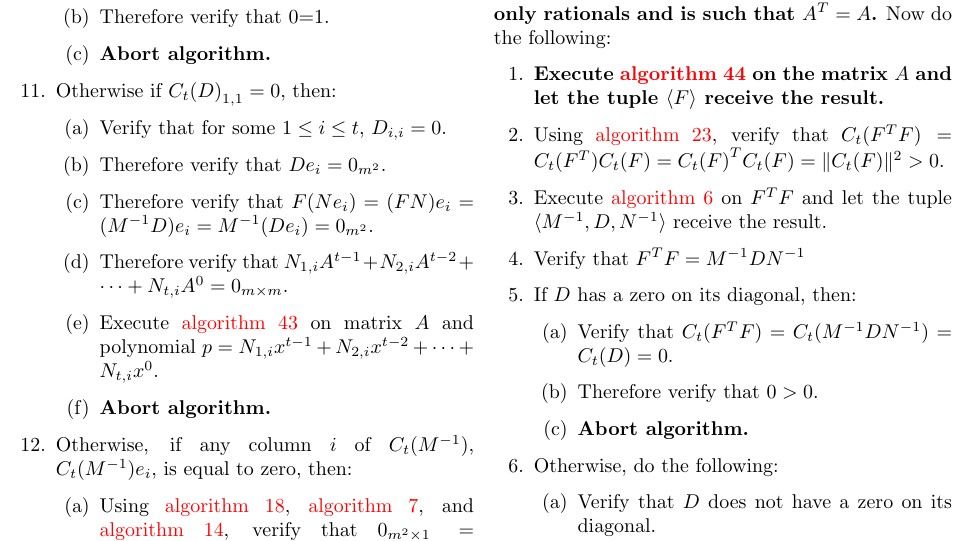
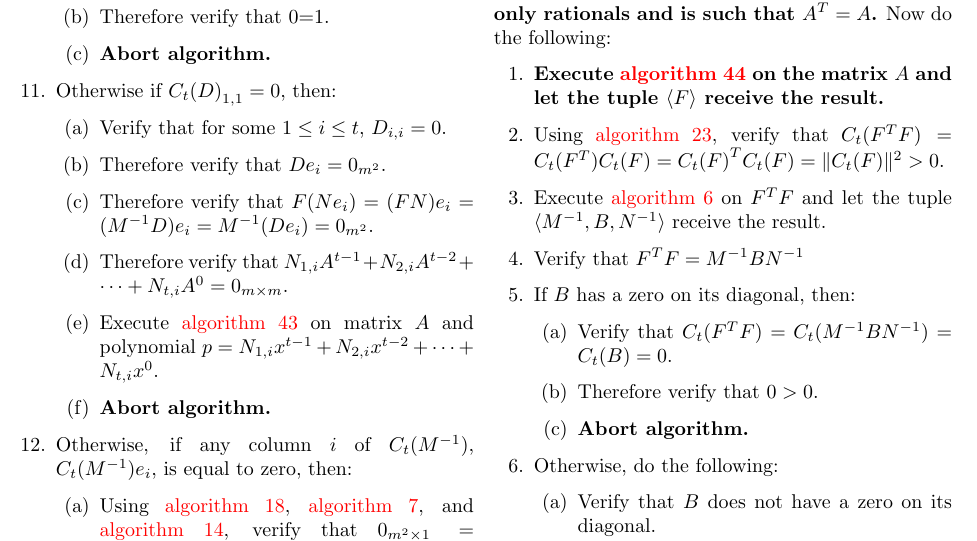
Before and after one commit to murisi/Arithmetic, a LaTeX document (proofless.tex): part of page 21 of 28, cut so that both start at the same text. Compiled offline with pdfLaTeX.

Commit message:
Add files via upload

```diff
--- a/proofless.tex
+++ b/proofless.tex
@@ -1132,17 +1132,17 @@
 			\begin{enumerate}
 				\item \textbf{Execute \hyperref[sec:algorithm 44]{algorithm 44} on the matrix $A$ and let the tuple $\langle F\rangle$ receive the result.}
 				\item Using \hyperref[sec:algorithm 23]{algorithm 23}, verify that $C_t(F^TF)=C_t(F^T)C_t(F)={C_t(F)}^TC_t(F)=\lVert C_t(F)\rVert^2>0$.
-				\item Execute \hyperref[sec:algorithm 6]{algorithm 6} on $F^TF$ and let the tuple $\langle M^{-1},D,N^{-1}\rangle$ receive the result.
-				\item Verify that $F^TF=M^{-1}DN^{-1}$
-				\item If $D$ has a zero on its diagonal, then:
-				\begin{enumerate}
-					\item Verify that $C_t(F^TF)=C_t(M^{-1}DN^{-1})=C_t(D)=0$.
+				\item Execute \hyperref[sec:algorithm 6]{algorithm 6} on $F^TF$ and let the tuple $\langle M^{-1},B,N^{-1}\rangle$ receive the result.
+				\item Verify that $F^TF=M^{-1}BN^{-1}$
+				\item If $B$ has a zero on its diagonal, then:
+				\begin{enumerate}
+					\item Verify that $C_t(F^TF)=C_t(M^{-1}BN^{-1})=C_t(B)=0$.
 					\item Therefore verify that $0>0$.
 					\item \textbf{Abort algorithm.}
 				\end{enumerate}
 				\item Otherwise, do the following:
 				\begin{enumerate}
-					\item Verify that $D$ does not have a zero on its diagonal.
+					\item Verify that $B$ does not have a zero on its diagonal.
 					\item Let $t=\deg(B_{m,m})$.
 					\item Let $s_t=B_{m,m}$.
 					\item Let $\tr(X)$ be a shorthand for the sum of the diagonal entries of the square matrix $X$.
```
Also changed, not shown: proofless.pdf.
